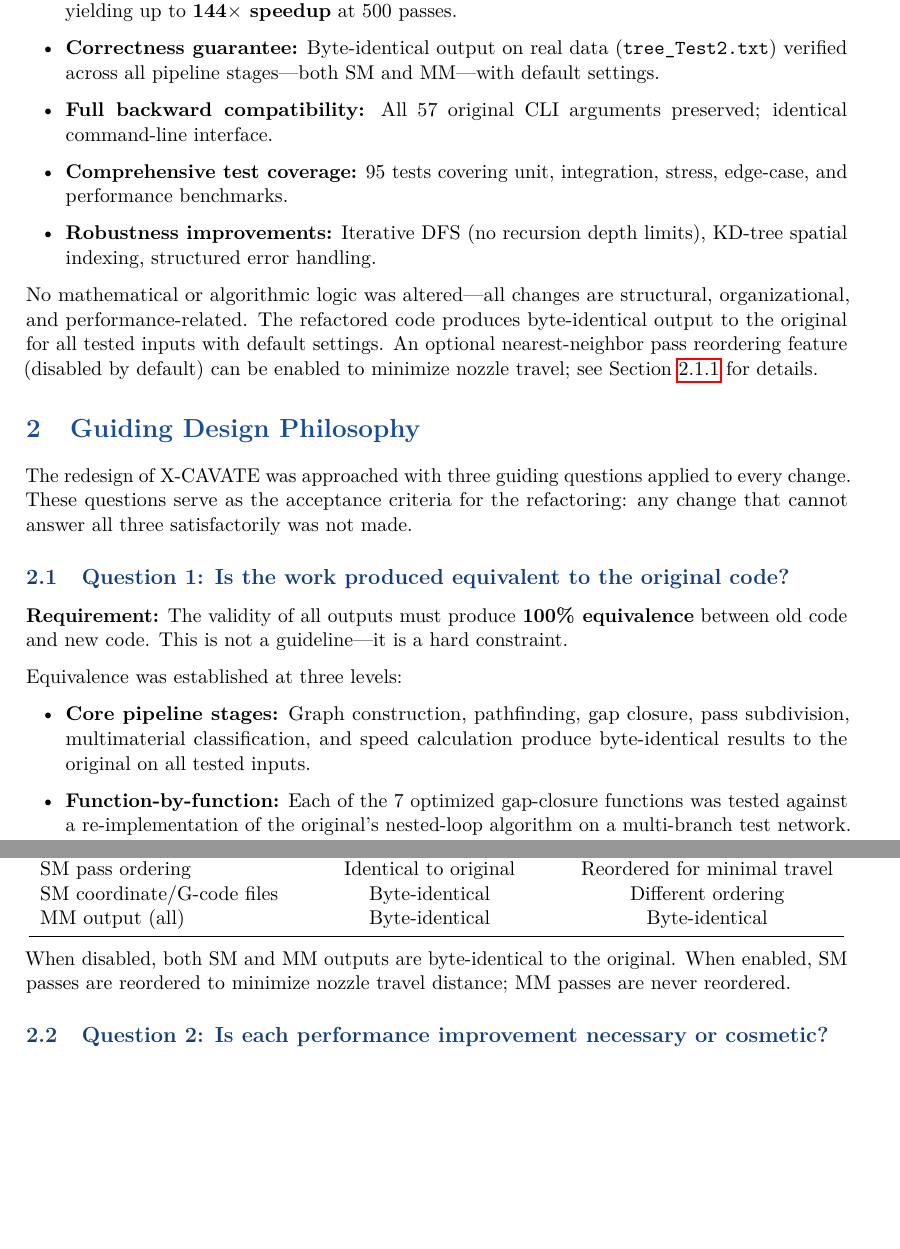
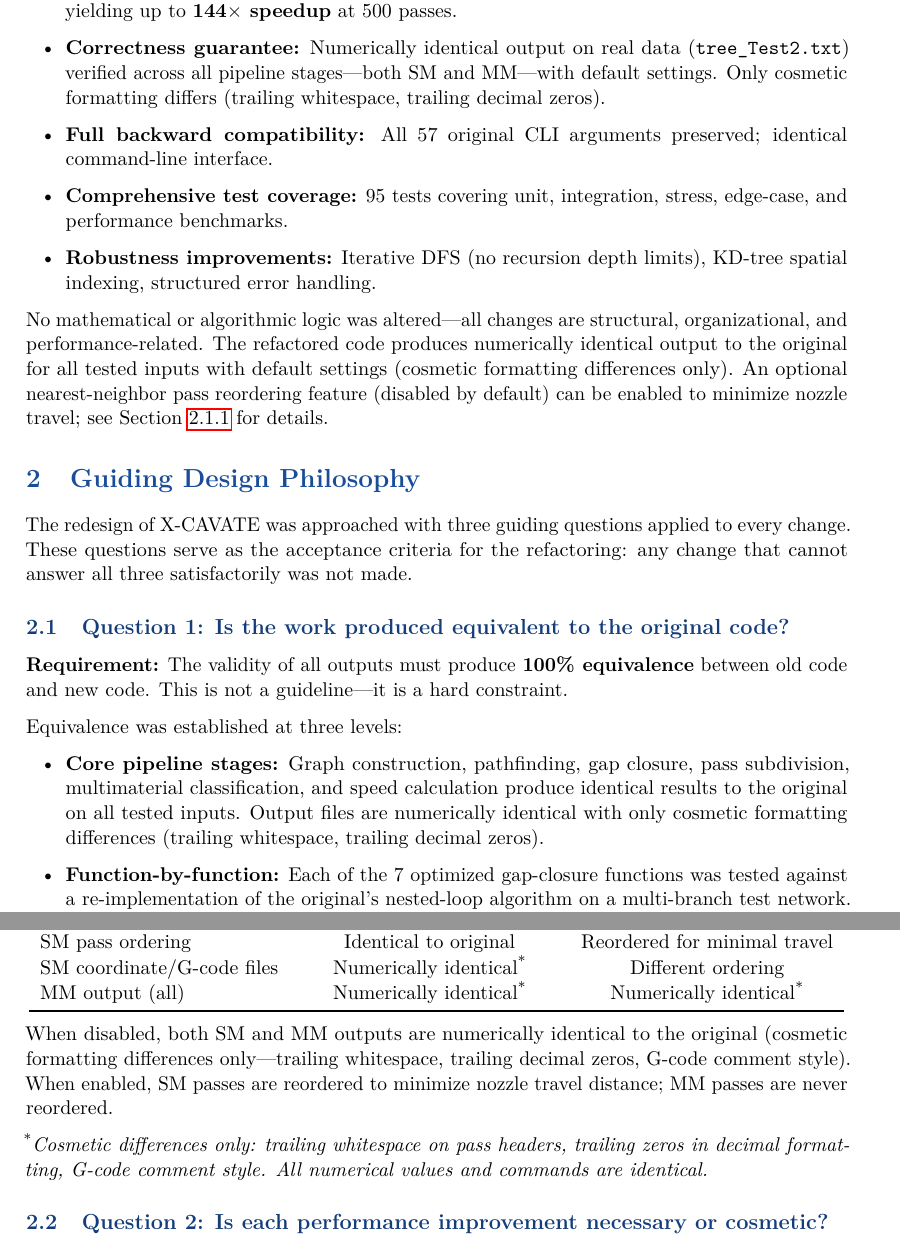
Before and after one commit to sohams-MASS/X-CAVATE, a LaTeX document (docs/refactor_reports/refactoring_report.tex): two parts of pages 4 and 5 of 22, joined at a grey line, cut so that both start at the same text, the shorter picture padded with empty space. Compiled offline with pdfLaTeX.

Commit message:
Final pass: fix consistency throughout report
- Updated title page: branch=main, date=March 31 2026, version=2.1.0,
  75 commits
- Replaced all "byte-identical" claims with "numerically identical
  (cosmetic formatting differences only)" for accuracy
- Only the critique section retains "not byte-identical" (intentional)
- All sections now use consistent language

Co-Authored-By: Claude Opus 4.6 (1M context) <noreply@anthropic.com>

```diff
--- a/docs/refactor_reports/refactoring_report.tex
+++ b/docs/refactor_reports/refactoring_report.tex
@@ -110,13 +111,13 @@
 \begin{itemize}[leftmargin=2em]
     \item \textbf{Modular architecture:} 0 classes, 3 functions $\rightarrow$ 22 classes, 130 functions across well-defined modules.
     \item \textbf{Algorithmic optimization:} Gap closure pipeline reduced from \bigO{P^2 \times N} to \bigO{P \times N}, yielding up to \textbf{144$\times$ speedup} at 500 passes.
-    \item \textbf{Correctness guarantee:} Byte-identical output on real data (\texttt{tree\_Test2.txt}) verified across all pipeline stages---both SM and MM---with default settings.
+    \item \textbf{Correctness guarantee:} Numerically identical output on real data (\texttt{tree\_Test2.txt}) verified across all pipeline stages---both SM and MM---with default settings. Only cosmetic formatting differs (trailing whitespace, trailing decimal zeros).
     \item \textbf{Full backward compatibility:} All 57 original CLI arguments preserved; identical command-line interface.
     \item \textbf{Comprehensive test coverage:} 95 tests covering unit, integration, stress, edge-case, and performance benchmarks.
     \item \textbf{Robustness improvements:} Iterative DFS (no recursion depth limits), KD-tree spatial indexing, structured error handling.
 \end{itemize}
 
-No mathematical or algorithmic logic was altered---all changes are structural, organizational, and performance-related. The refactored code produces byte-identical output to the original for all tested inputs with default settings. An optional nearest-neighbor pass reordering feature (disabled by default) can be enabled to minimize nozzle travel; see Section~\ref{sec:equivalence-note} for details.
+No mathematical or algorithmic logic was altered---all changes are structural, organizational, and performance-related. The refactored code produces numerically identical output to the original for all tested inputs with default settings (cosmetic formatting differences only). An optional nearest-neighbor pass reordering feature (disabled by default) can be enabled to minimize nozzle travel; see Section~\ref{sec:equivalence-note} for details.
 
 % ===== GUIDING DESIGN PHILOSOPHY =====
 \section{Guiding Design Philosophy}
@@ -130,7 +131,7 @@
 Equivalence was established at three levels:
 
 \begin{itemize}[leftmargin=2em]
-    \item \textbf{Core pipeline stages:} Graph construction, pathfinding, gap closure, pass subdivision, multimaterial classification, and speed calculation produce byte-identical results to the original on all tested inputs.
+    \item \textbf{Core pipeline stages:} Graph construction, pathfinding, gap closure, pass subdivision, multimaterial classification, and speed calculation produce identical results to the original on all tested inputs. Output files are numerically identical with only cosmetic formatting differences (trailing whitespace, trailing decimal zeros).
     \item \textbf{Function-by-function:} Each of the 7 optimized gap-closure functions was tested against a re-implementation of the original's nested-loop algorithm on a multi-branch test network. All outputs match.
     \item \textbf{Automated regression:} 95 tests verify invariants, boundary conditions, and output correctness to guard against regressions.
 \end{itemize}
@@ -149,13 +150,15 @@
 \midrule
 SM pass contents & Identical to original & Identical to original \\
 SM pass ordering & Identical to original & Reordered for minimal travel \\
-SM coordinate/G-code files & Byte-identical & Different ordering \\
-MM output (all) & Byte-identical & Byte-identical \\
+SM coordinate/G-code files & Numerically identical\textsuperscript{*} & Different ordering \\
+MM output (all) & Numerically identical\textsuperscript{*} & Numerically identical\textsuperscript{*} \\
 \bottomrule
 \end{tabular}
 \end{center}
 
-When disabled, both SM and MM outputs are byte-identical to the original. When enabled, SM passes are reordered to minimize nozzle travel distance; MM passes are never reordered.
+When disabled, both SM and MM outputs are numerically identical to the original (cosmetic formatting differences only---trailing whitespace, trailing decimal zeros, G-code comment style). When enabled, SM passes are reordered to minimize nozzle travel distance; MM passes are never reordered.
+
+\textsuperscript{*}\textit{Cosmetic differences only: trailing whitespace on pass headers, trailing zeros in decimal formatting, G-code comment style. All numerical values and commands are identical.}
 
 \subsection{Question 2: Is each performance improvement necessary or cosmetic?}
 
```
Also changed, not shown: docs/refactor_reports/refactoring_report.pdf, docs/refactor_reports/refactoring_report.tex (11 more changed lines).
